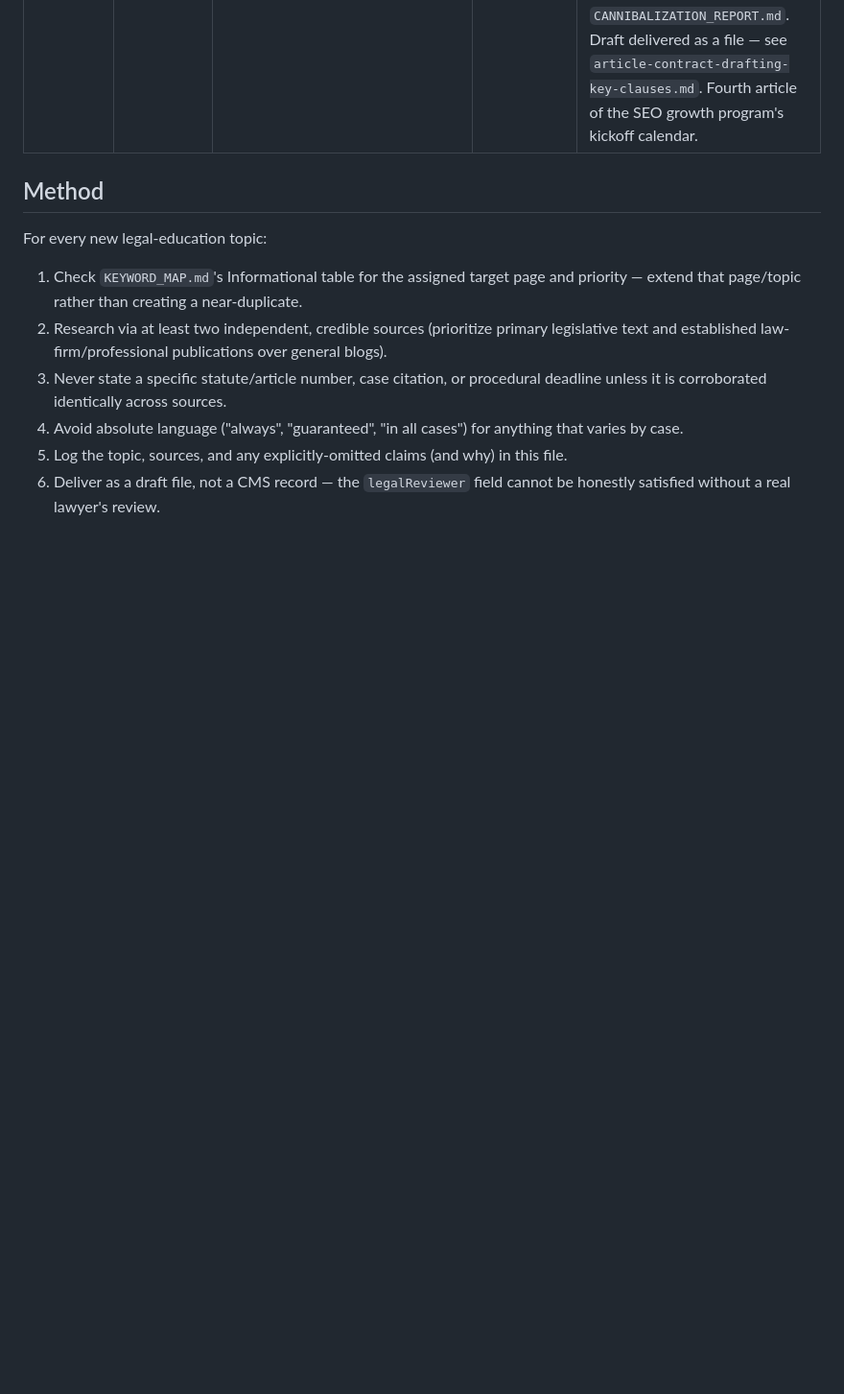
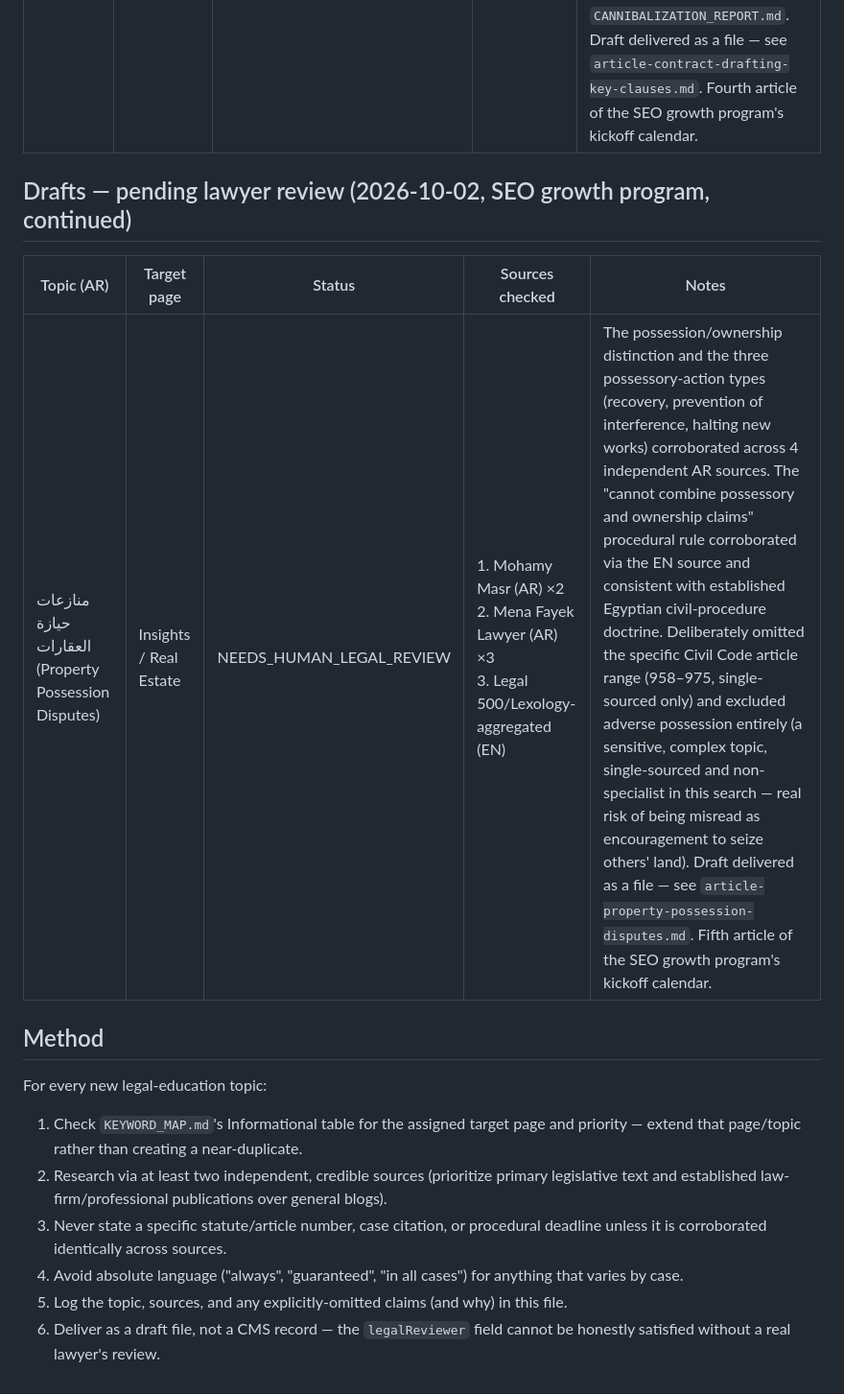
Before and after one commit to hodaharraz1/al-harraz, a Markdown page: LEGAL_SOURCE_REGISTER.md, the part around the change. Shown at 96% size. Rendered like a GitHub page; blank space fills up the shorter version.

Commit message:
Log fifth SEO growth program article for lawyer review
Property possession disputes, sourced from 6 independent AR/EN
sources. Deliberately excluded adverse possession as too sensitive
and single-sourced for this pass. Draft delivered to the firm owner.

Co-Authored-By: Claude Sonnet 5 <noreply@anthropic.com>
Claude-Session: https://claude.ai/code/session_01M57hUwKWET8fJyTwnqagGz

```diff
--- a/LEGAL_SOURCE_REGISTER.md
+++ b/LEGAL_SOURCE_REGISTER.md
@@ -47,6 +47,12 @@ Verification-status legend (matches internal drafting notes):
 |---|---|---|---|---|
 | ما الذي يجب مراعاته عند صياغة عقد؟ (Contract Drafting — Key Clauses) | Insights / Business (Contracts) | NEEDS_HUMAN_LEGAL_REVIEW | 1. Mondaq (AR) <br>2. Sahal Firm (AR) <br>3. Egyptian Bar Association (AR) <br>4. AlZayat Firm (EN) <br>5. Mondaq (EN) <br>6. Lexology (EN) | Civil Code 131/1948 and the four formation elements (offer/acceptance, capacity, free consent, lawful object) corroborated across independent AR/EN sources. Nine-clause checklist corroborated across 2 independent AR sources + 1 EN source. Deliberately omitted specific article numbers (e.g. hardship doctrine's article number, single-sourced only) and avoided providing an actual contract template. Explicitly scoped as "drafting a new contract" rather than "reviewing one presented to you" to avoid cannibalizing the existing `what-to-review-before-signing-contract` article — see note in the draft file and `CANNIBALIZATION_REPORT.md`. Draft delivered as a file — see `article-contract-drafting-key-clauses.md`. Fourth article of the SEO growth program's kickoff calendar. |
 
+## Drafts — pending lawyer review (2026-10-02, SEO growth program, continued)
+
+| Topic (AR) | Target page | Status | Sources checked | Notes |
+|---|---|---|---|---|
+| منازعات حيازة العقارات (Property Possession Disputes) | Insights / Real Estate | NEEDS_HUMAN_LEGAL_REVIEW | 1. Mohamy Masr (AR) ×2 <br>2. Mena Fayek Lawyer (AR) ×3 <br>3. Legal 500/Lexology-aggregated (EN) | The possession/ownership distinction and the three possessory-action types (recovery, prevention of interference, halting new works) corroborated across 4 independent AR sources. The "cannot combine possessory and ownership claims" procedural rule corroborated via the EN source and consistent with established Egyptian civil-procedure doctrine. Deliberately omitted the specific Civil Code article range (958–975, single-sourced only) and excluded adverse possession entirely (a sensitive, complex topic, single-sourced and non-specialist in this search — real risk of being misread as encouragement to seize others' land). Draft delivered as a file — see `article-property-possession-disputes.md`. Fifth article of the SEO growth program's kickoff calendar. |
+
 ## Method
 
 For every new legal-education topic:
```
